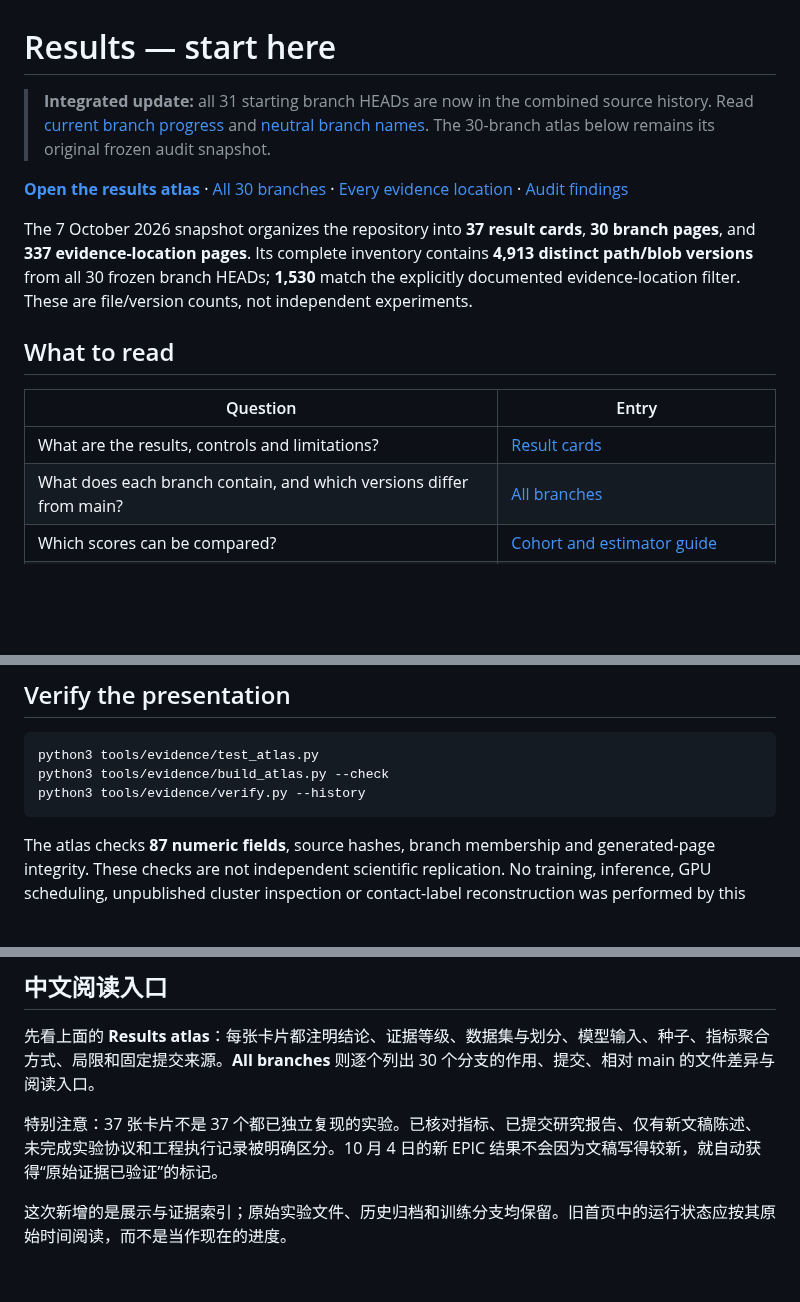
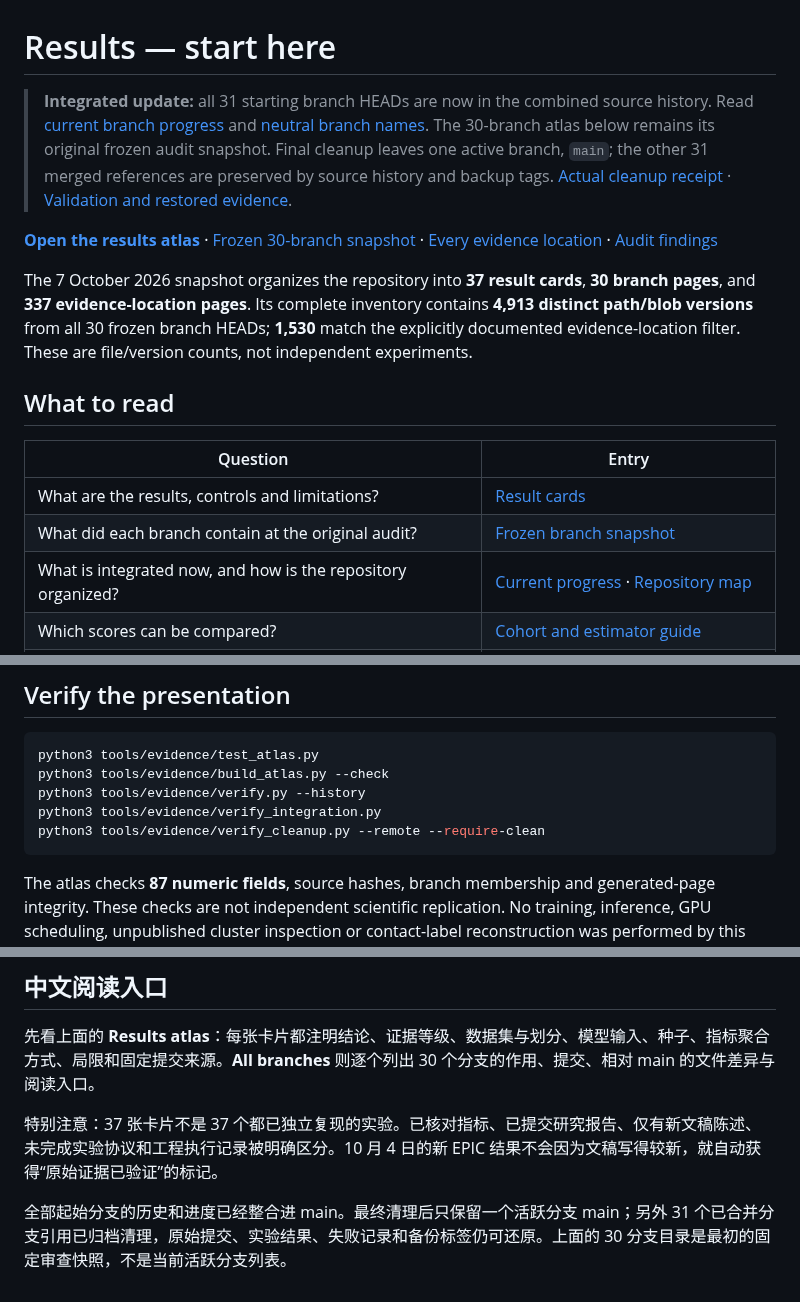
Before and after one commit to yinli-systems/antibody-antigen-interface-research, a Markdown page: RESULTS.md, 3 parts joined by grey strips. Drawn GitHub-style; blank space fills up the shorter version.

Commit message:
Align root results navigation with completed integration and branch cleanup

````diff
--- a/RESULTS.md
+++ b/RESULTS.md
@@ -1,8 +1,8 @@
 # Results — start here
 
-> **Integrated update:** all 31 starting branch HEADs are now in the combined source history. Read [current branch progress](results/integration_20261007/BRANCH_PROGRESS.md) and [neutral branch names](results/integration_20261007/BRANCH_RENAMES.json). The 30-branch atlas below remains its original frozen audit snapshot.
+> **Integrated update:** all 31 starting branch HEADs are now in the combined source history. Read [current branch progress](results/integration_20261007/BRANCH_PROGRESS.md) and [neutral branch names](results/integration_20261007/BRANCH_RENAMES.json). The 30-branch atlas below remains its original frozen audit snapshot. Final cleanup leaves one active branch, `main`; the other 31 merged references are preserved by source history and backup tags. [Actual cleanup receipt](archive/2026-10-07/REMOTE_CLEANUP_RECEIPT.json) · [Validation and restored evidence](results/cleanup_20261007/README.md).
 
-[**Open the results atlas**](results/atlas/README.md) · [All 30 branches](results/atlas/BRANCHES.md) · [Every evidence location](results/atlas/FAMILIES.md) · [Audit findings](results/atlas/REVIEW_FINDINGS.md)
+[**Open the results atlas**](results/atlas/README.md) · [Frozen 30-branch snapshot](results/atlas/BRANCHES.md) · [Every evidence location](results/atlas/FAMILIES.md) · [Audit findings](results/atlas/REVIEW_FINDINGS.md)
 
 The 7 October 2026 snapshot organizes the repository into **37 result cards**, **30 branch pages**, and **337 evidence-location pages**. Its complete inventory contains **4,913 distinct path/blob versions** from all 30 frozen branch HEADs; **1,530** match the explicitly documented evidence-location filter. These are file/version counts, not independent experiments.
 
@@ -11,7 +11,8 @@ The 7 October 2026 snapshot organizes the repository into **37 result cards**, *
 | Question | Entry |
 |---|---|
 | What are the results, controls and limitations? | [Result cards](results/atlas/README.md) |
-| What does each branch contain, and which versions differ from main? | [All branches](results/atlas/BRANCHES.md) |
+| What did each branch contain at the original audit? | [Frozen branch snapshot](results/atlas/BRANCHES.md) |
+| What is integrated now, and how is the repository organized? | [Current progress](results/integration_20261007/BRANCH_PROGRESS.md) · [Repository map](docs/REPOSITORY_LAYOUT.md) |
 | Which scores can be compared? | [Cohort and estimator guide](results/atlas/COHORTS.md) |
 | Which newer claims still need terminal evidence attached? | [Audit findings](results/atlas/REVIEW_FINDINGS.md) |
 | Where are all the smaller studies, receipts, logs and protocols? | [Complete evidence-location catalogue](results/atlas/FAMILIES.md) |
@@ -32,6 +33,8 @@ The old 17-snapshot / 747-link archive and all original reports remain unchanged
 python3 tools/evidence/test_atlas.py
 python3 tools/evidence/build_atlas.py --check
 python3 tools/evidence/verify.py --history
+python3 tools/evidence/verify_integration.py
+python3 tools/evidence/verify_cleanup.py --remote --require-clean
 ```
 
 The atlas checks **87 numeric fields**, source hashes, branch membership and generated-page integrity. These checks are not independent scientific replication. No training, inference, GPU scheduling, unpublished cluster inspection or contact-label reconstruction was performed by this documentation audit. See the [verification receipt](results/atlas/VERIFICATION.json).
@@ -42,4 +45,4 @@ The atlas checks **87 numeric fields**, source hashes, branch membership and gen
 
 特别注意：37 张卡片不是 37 个都已独立复现的实验。已核对指标、已提交研究报告、仅有新文稿陈述、未完成实验协议和工程执行记录被明确区分。10 月 4 日的新 EPIC 结果不会因为文稿写得较新，就自动获得“原始证据已验证”的标记。
 
-这次新增的是展示与证据索引；原始实验文件、历史归档和训练分支均保留。旧首页中的运行状态应按其原始时间阅读，而不是当作现在的进度。
+全部起始分支的历史和进度已经整合进 main。最终清理后只保留一个活跃分支 main；另外 31 个已合并分支引用已归档清理，原始提交、实验结果、失败记录和备份标签仍可还原。上面的 30 分支目录是最初的固定审查快照，不是当前活跃分支列表。
````
